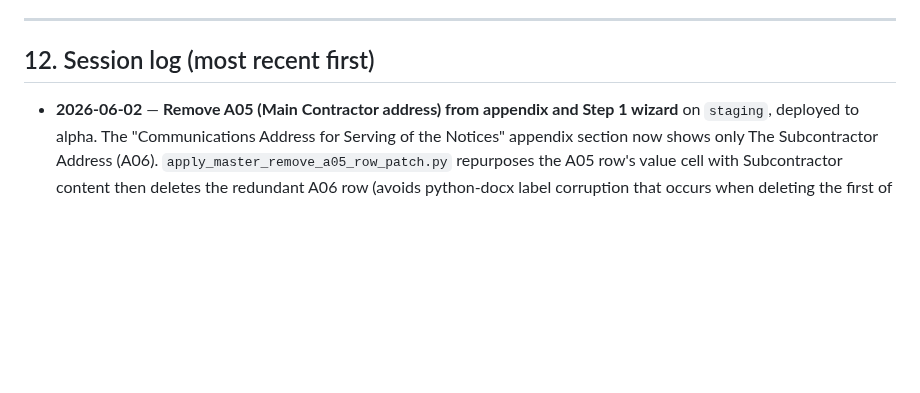
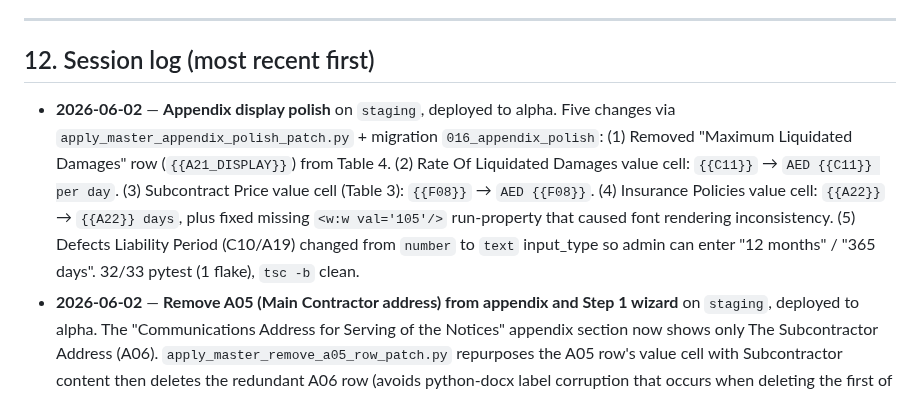
Before and after one commit to Dobaaa/SAMS-Intial-Project, a Markdown page: CLAUDE.md, the part around the change. GitHub-like rendering; blank space fills up the shorter version.

Commit message:
docs(claude): log appendix polish session entry
Co-Authored-By: Claude Opus 4.7 (1M context) <noreply@anthropic.com>

```diff
--- a/CLAUDE.md
+++ b/CLAUDE.md
@@ -157,6 +157,7 @@ No confirmation needed unless the change is destructive to the DB (e.g. dropping
 
 ## 12. Session log (most recent first)
 
+- **2026-06-02** — **Appendix display polish** on `staging`, deployed to alpha. Five changes via `apply_master_appendix_polish_patch.py` + migration `016_appendix_polish`: (1) Removed "Maximum Liquidated Damages" row (`{{A21_DISPLAY}}`) from Table 4. (2) Rate Of Liquidated Damages value cell: `{{C11}}` → `AED {{C11}} per day`. (3) Subcontract Price value cell (Table 3): `{{F08}}` → `AED {{F08}}`. (4) Insurance Policies value cell: `{{A22}}` → `{{A22}} days`, plus fixed missing `<w:w val='105'/>` run-property that caused font rendering inconsistency. (5) Defects Liability Period (C10/A19) changed from `number` to `text` input_type so admin can enter "12 months" / "365 days". 32/33 pytest (1 flake), `tsc -b` clean.
 - **2026-06-02** — **Remove A05 (Main Contractor address) from appendix and Step 1 wizard** on `staging`, deployed to alpha. The "Communications Address for Serving of the Notices" appendix section now shows only The Subcontractor Address (A06). `apply_master_remove_a05_row_patch.py` repurposes the A05 row's value cell with Subcontractor content then deletes the redundant A06 row (avoids python-docx label corruption that occurs when deleting the first of two adjacent same-label rows). Migration `015_hide_a05` sets `show_in_appendix=False` for A05; `AgreementCreate.tsx` excludes A05 from `manualAppendixFields` filter. Milestone table tokens (A24/A25/A26) also re-applied via `apply_master_milestone_table_patch.py` (docx was restored from backup during A05 debugging). 32/33 pytest (1 documented flake), `tsc -b` clean.
 - **2026-06-02** — **General comments surfaced in Clause Review tab** on `staging`, deployed to alpha. Root cause of badge/UI count mismatch: comments submitted without a `clause_reference` (general comments) were invisible in the Clause Review matrix — they only appeared in the Summary tab's "All Comments" panel. Fix: added a highlighted amber "General Comments (N)" section below the matrix in the Clause Review tab. Confirmed via production DB query: agreement SAG-BGCC-QS-2026-313-SXX had 5 open comments, 1 with no clause_reference (OM general comment) was the missing one.
 - **2026-06-02** — **Dashboard comment badge scoped to Workflow Review roles** on `staging`, deployed to alpha. The open-comment badge next to each reference number now counts only unresolved comments from main-chain steps (PD / Accounts / OM / GM). Resolution-chain comments ("Resolution - Operation Manager" / "Resolution - General Manager") are excluded via a `JOIN workflow_steps` + `NOT IN RESOLUTION_STEP_NAMES` filter in `reports.py`. Matches exactly what the Workflow Review page shows.
```
